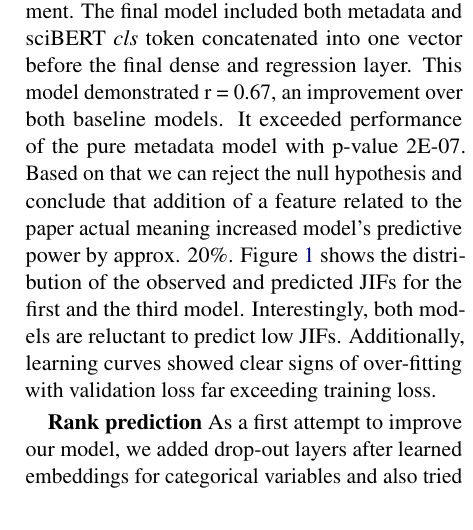
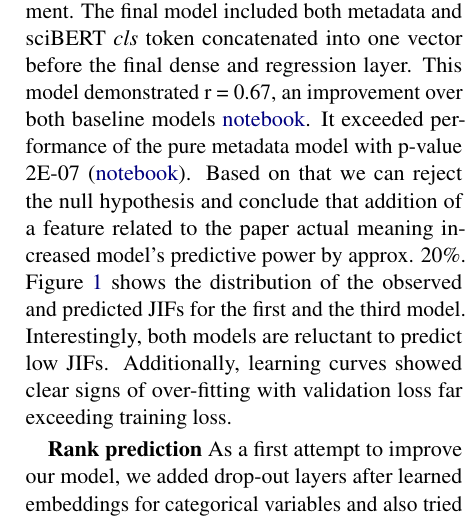
Before and after one commit to ArtemChemist/w266_project, a LaTeX paper (report_latex/w266 report.tex): part of one column of page 3 of 5, cut so that both start at the same text. Compiled offline with pdfLaTeX.

Commit message:
Added rank notebook

```diff
--- a/report_latex/w266 report.tex
+++ b/report_latex/w266 report.tex
@@ -85,7 +84,7 @@ Transformation of text into contextually-aware embedding is commonly achieved us
 \subsection{Testing of the main hypothesis}
 \textbf{Preliminary experiments} Before testing our hypothesis we tested a few model architecture choices. First we investigated how the number of dense layers affects performance. We used \textit{cls} token generated by standard uncased BERT and added no dense layers, one or two dense layers on top of the 768-dimensional vector. All dense layers had 768 neurons. Correlation between predicted and observed JIFs improved upon addition of the first layer (r = 0.54 vs 0.57 p = 8e-05 after Fisher's transformation, one-tailed, assuming dependent samples), but did not improve with addition of the second dense layer (r = 0.56). Replacing standard BERT with sciBERT, a model trained on scientific text, we further improved the result (r = 0.57 vs 0.64 p = 2e-08) (\href{https://github.com/ArtemChemist/w266_project/blob/main/Notebooks/Dense%20layers%20and%20BERT%20vs%20sciBERT.ipynb}{notebook}). In a separate experiment we demonstrated that use of \textit{cls} token for this regression problem is preferred over the pooled token.
 
-\textbf{Main hypothesis testing} For the baseline model we built three regression models. The one based on metadata only included numerical features concatenated with learned embeddings for each of the categorical features. The resulting vector was fed directly into the dense output layer with one element and linear activation.  Supporting intuition behind our null-hypothesis, r value for this model was 0.55, far better than a random guess. This indicates that metadata alone, with no features related to the essence of the paper, can predict the impact of the paper. The second model included only sciBERT \textit{cls} token and no meta data. This model exhibited r-value of 0.63, a statistically significant (p=0.0008, independent samples) improvement. The final model included both metadata and sciBERT \textit{cls} token concatenated into one vector before the final dense and regression layer. This model demonstrated r = 0.67, an improvement over both baseline models. It exceeded performance of the pure metadata model with p-value 2E-07. Based on that we can reject the null hypothesis and conclude that addition of a feature related to the paper actual meaning increased model's predictive power by approx. 20\%.
+\textbf{Main hypothesis testing} For the baseline model we built three regression models. The one based on metadata only included numerical features concatenated with learned embeddings for each of the categorical features. The resulting vector was fed directly into the dense output layer with one element and linear activation.  Supporting intuition behind our null-hypothesis, r value for this model was 0.55, far better than a random guess. This indicates that metadata alone, with no features related to the essence of the paper, can predict the impact of the paper. The second model included only sciBERT \textit{cls} token and no meta data. This model exhibited r-value of 0.63, a statistically significant (p=0.0008, independent samples) improvement. The final model included both metadata and sciBERT \textit{cls} token concatenated into one vector before the final dense and regression layer. This model demonstrated r = 0.67, an improvement over both baseline models \href{https://github.com/ArtemChemist/w266_project/blob/main/Notebooks/sciBERT%20w%20and%20wo%20meta.ipynb}{notebook}. It exceeded performance of the pure metadata model with p-value 2E-07 (\href{https://github.com/ArtemChemist/w266_project/blob/main/Notebooks/Compare%20models.ipynb}{notebook}). Based on that we can reject the null hypothesis and conclude that addition of a feature related to the paper actual meaning increased model's predictive power by approx. 20\%.
 Figure~\ref{fig:meta_no_meta} shows the distribution of the observed and predicted JIFs for the first and the third model. Interestingly, both models are reluctant to predict low JIFs. Additionally, learning curves showed clear signs of over-fitting with validation loss far exceeding training loss.
 \begin{figure}
 	\includegraphics[width= \columnwidth]{./Images/meta no meta.png}
```
Also changed, not shown: report_latex/w266 report.tex (1 more changed lines), 1 other file.
